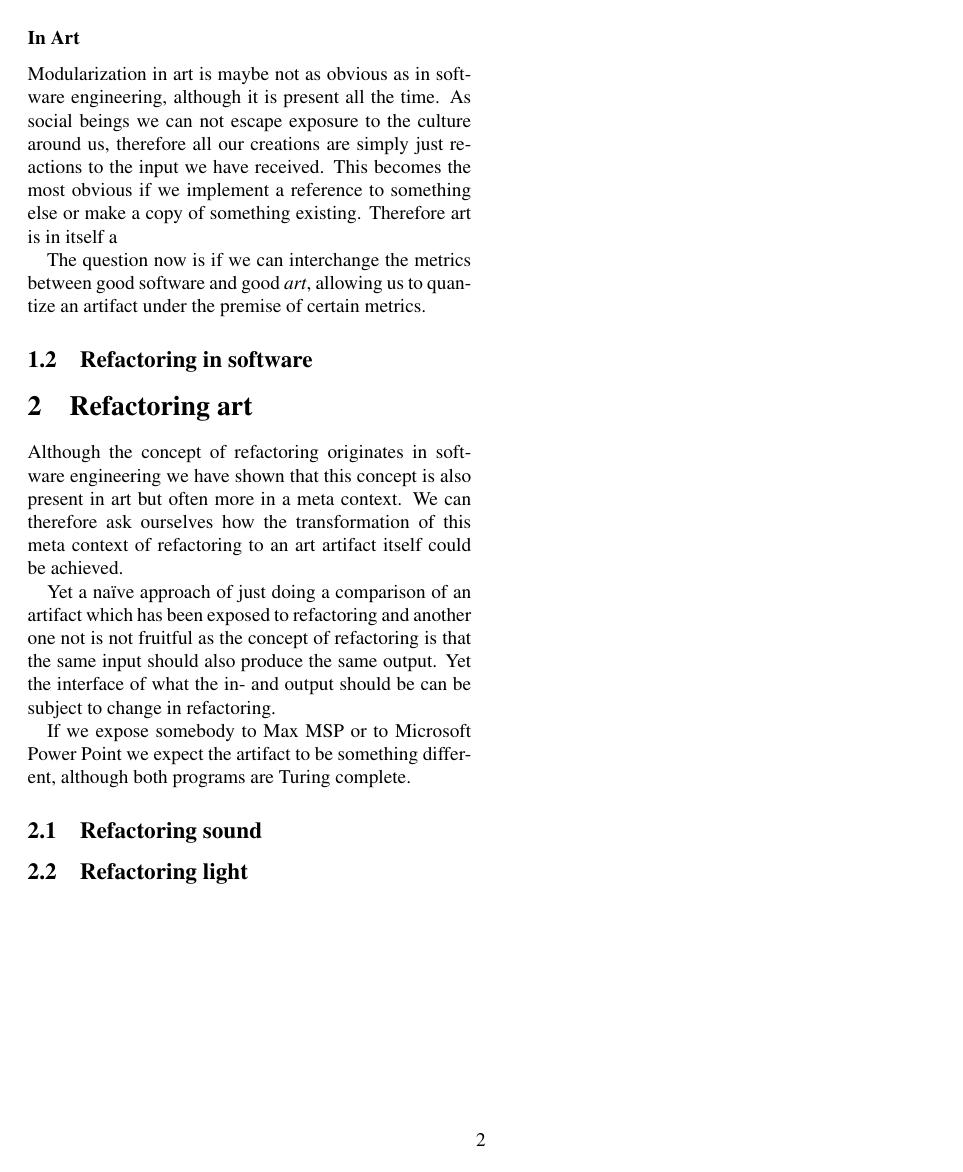
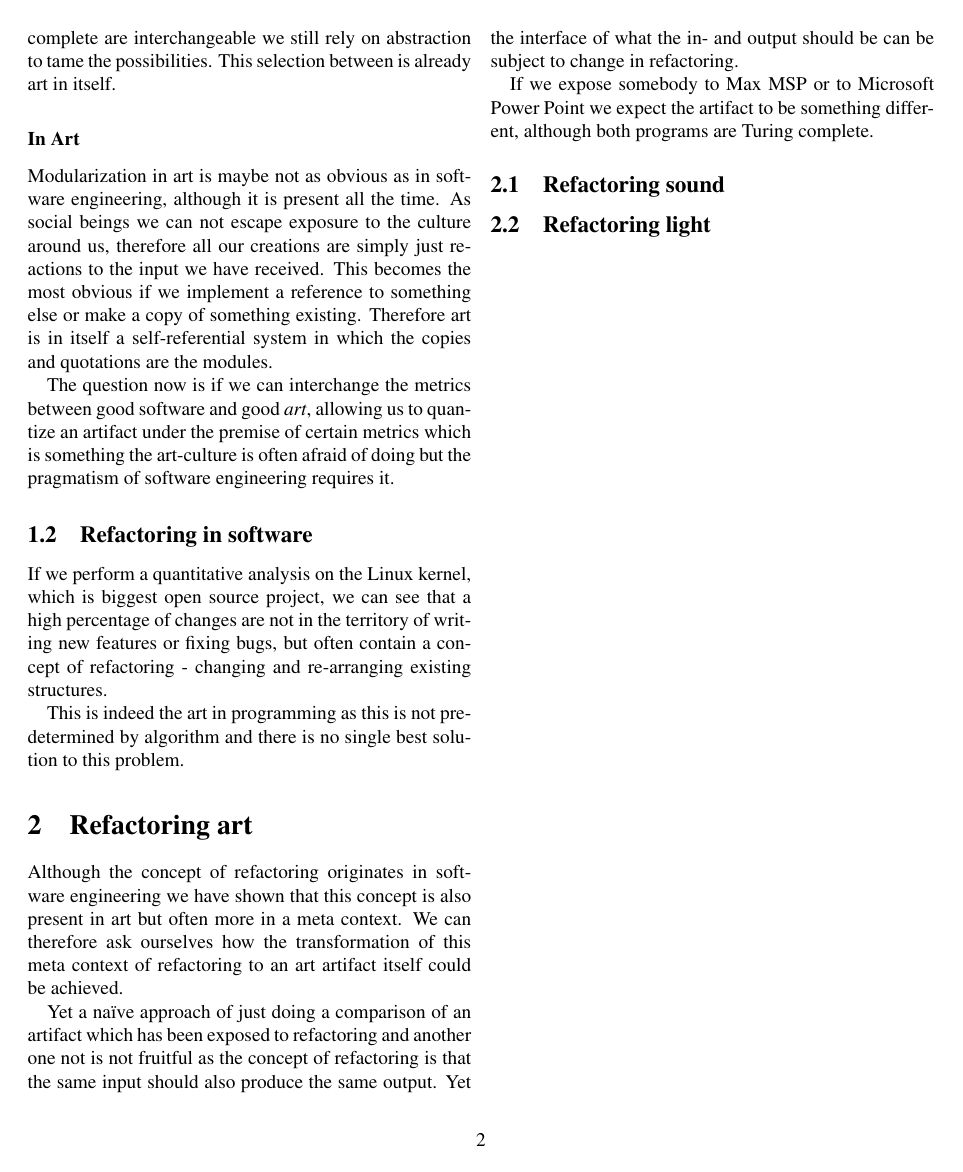
Before and after one commit to capital-G/refactoring, a LaTeX paper (refactoring.tex): page 2 of 2. Compiled offline with pdfLaTeX.

Commit message:
add content

```diff
--- a/refactoring.tex
+++ b/refactoring.tex
@@ -106,12 +102,20 @@ Modularization in art is maybe not as obvious as in software engineering, althou
 As social beings we can not escape exposure to the culture around us, therefore all our creations
 are simply just reactions to the input we have received.
 This becomes the most obvious if we implement a reference to something else or make a copy of something existing.
-Therefore art is in itself a
+Therefore art is in itself a self-referential system in which the copies and quotations are the modules.
 
 The question now is if we can interchange the metrics between good software and good \textit{art}, allowing
-us to quantize an artifact under the premise of certain metrics.
+us to quantize an artifact under the premise of certain metrics which is something the art-culture is often
+afraid of doing but the pragmatism of software engineering requires it.
 
 \subsection{Refactoring in software}
+
+If we perform a quantitative analysis on the Linux kernel, which is biggest open source project, we can see
+that a high percentage of changes are not in the territory of writing new features or fixing bugs, but often
+contain a concept of refactoring - changing and re-arranging existing structures.
+
+This is indeed the art in programming as this is not pre-determined by algorithm and there is no
+single best solution to this problem.
 
 \section{Refactoring art}
 
```
Also changed, not shown: refactoring.tex (22 more changed lines).
